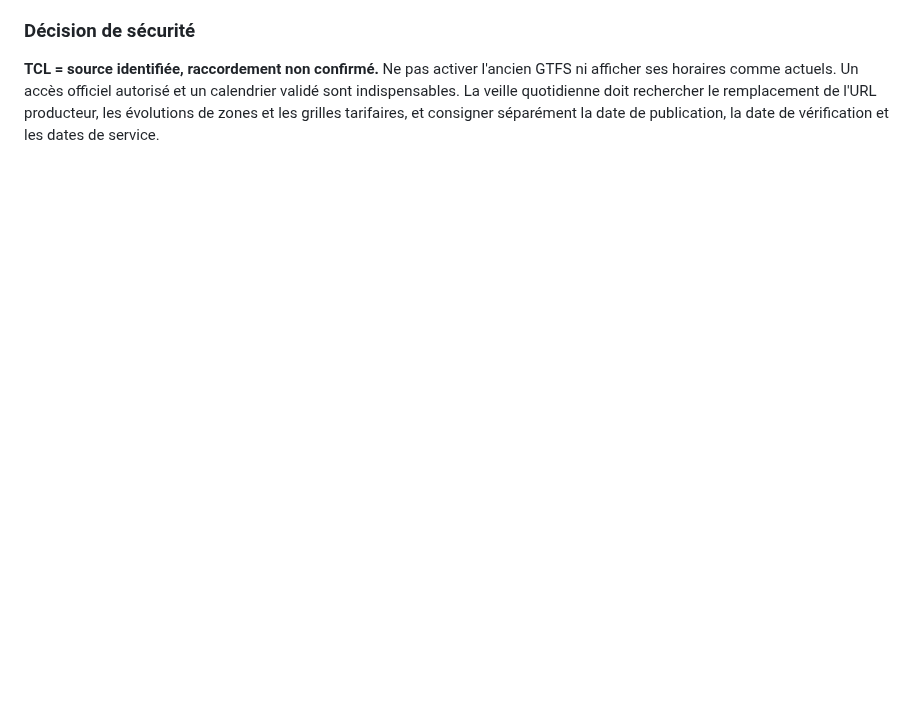
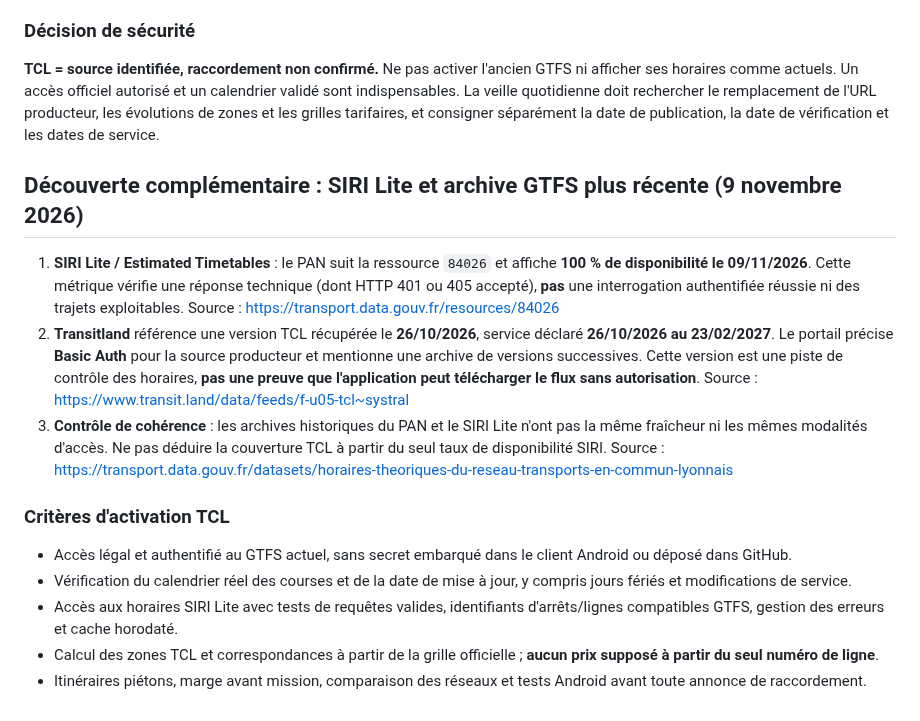
Before and after one commit to at374/convoyage-app, a Markdown page: docs/tcl-lyon-sources-tarifs-20261109.md, the part around the change. Rendered like a GitHub page; blank space fills up the shorter version.

Commit message:
docs(tcl): record current SIRI Lite and Oct 2026 GTFS archive with activation gates

```diff
--- a/docs/tcl-lyon-sources-tarifs-20261109.md
+++ b/docs/tcl-lyon-sources-tarifs-20261109.md
@@ -53,3 +53,17 @@ Prochaines étapes : obtenir un flux TCL autorisé et à jour ; vérifier la val
 ### Décision de sécurité
 
 **TCL = source identifiée, raccordement non confirmé.** Ne pas activer l'ancien GTFS ni afficher ses horaires comme actuels. Un accès officiel autorisé et un calendrier validé sont indispensables. La veille quotidienne doit rechercher le remplacement de l'URL producteur, les évolutions de zones et les grilles tarifaires, et consigner séparément la date de publication, la date de vérification et les dates de service.
+
+## Découverte complémentaire : SIRI Lite et archive GTFS plus récente (9 novembre 2026)
+
+1. **SIRI Lite / Estimated Timetables** : le PAN suit la ressource `84026` et affiche **100 % de disponibilité le 09/11/2026**. Cette métrique vérifie une réponse technique (dont HTTP 401 ou 405 accepté), **pas** une interrogation authentifiée réussie ni des trajets exploitables. Source : https://transport.data.gouv.fr/resources/84026
+2. **Transitland** référence une version TCL récupérée le **26/10/2026**, service déclaré **26/10/2026 au 23/02/2027**. Le portail précise **Basic Auth** pour la source producteur et mentionne une archive de versions successives. Cette version est une piste de contrôle des horaires, **pas une preuve que l'application peut télécharger le flux sans autorisation**. Source : https://www.transit.land/data/feeds/f-u05-tcl~systral
+3. **Contrôle de cohérence** : les archives historiques du PAN et le SIRI Lite n'ont pas la même fraîcheur ni les mêmes modalités d'accès. Ne pas déduire la couverture TCL à partir du seul taux de disponibilité SIRI. Source : https://transport.data.gouv.fr/datasets/horaires-theoriques-du-reseau-transports-en-commun-lyonnais
+
+### Critères d'activation TCL
+
+- Accès légal et authentifié au GTFS actuel, sans secret embarqué dans le client Android ou déposé dans GitHub.
+- Vérification du calendrier réel des courses et de la date de mise à jour, y compris jours fériés et modifications de service.
+- Accès aux horaires SIRI Lite avec tests de requêtes valides, identifiants d'arrêts/lignes compatibles GTFS, gestion des erreurs et cache horodaté.
+- Calcul des zones TCL et correspondances à partir de la grille officielle ; **aucun prix supposé à partir du seul numéro de ligne**.
+- Itinéraires piétons, marge avant mission, comparaison des réseaux et tests Android avant toute annonce de raccordement.
```
